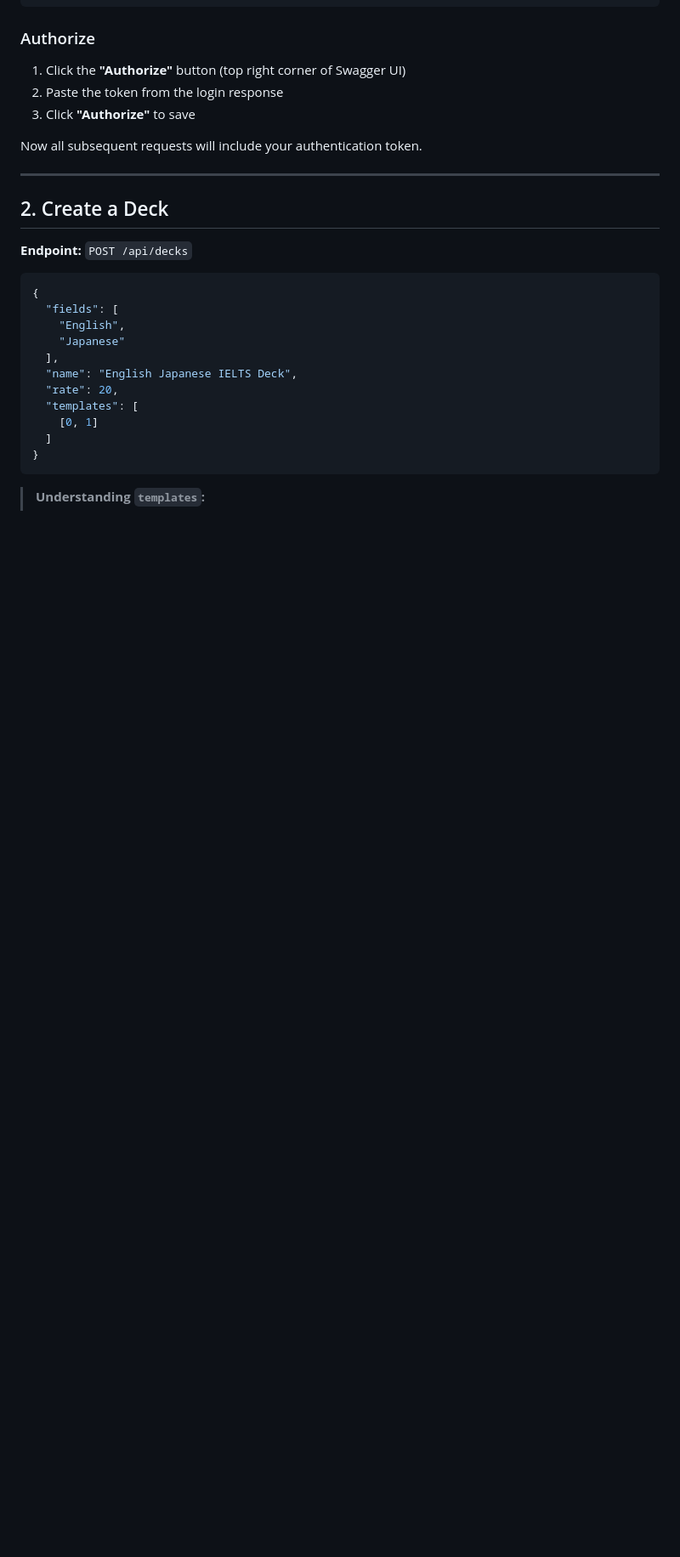
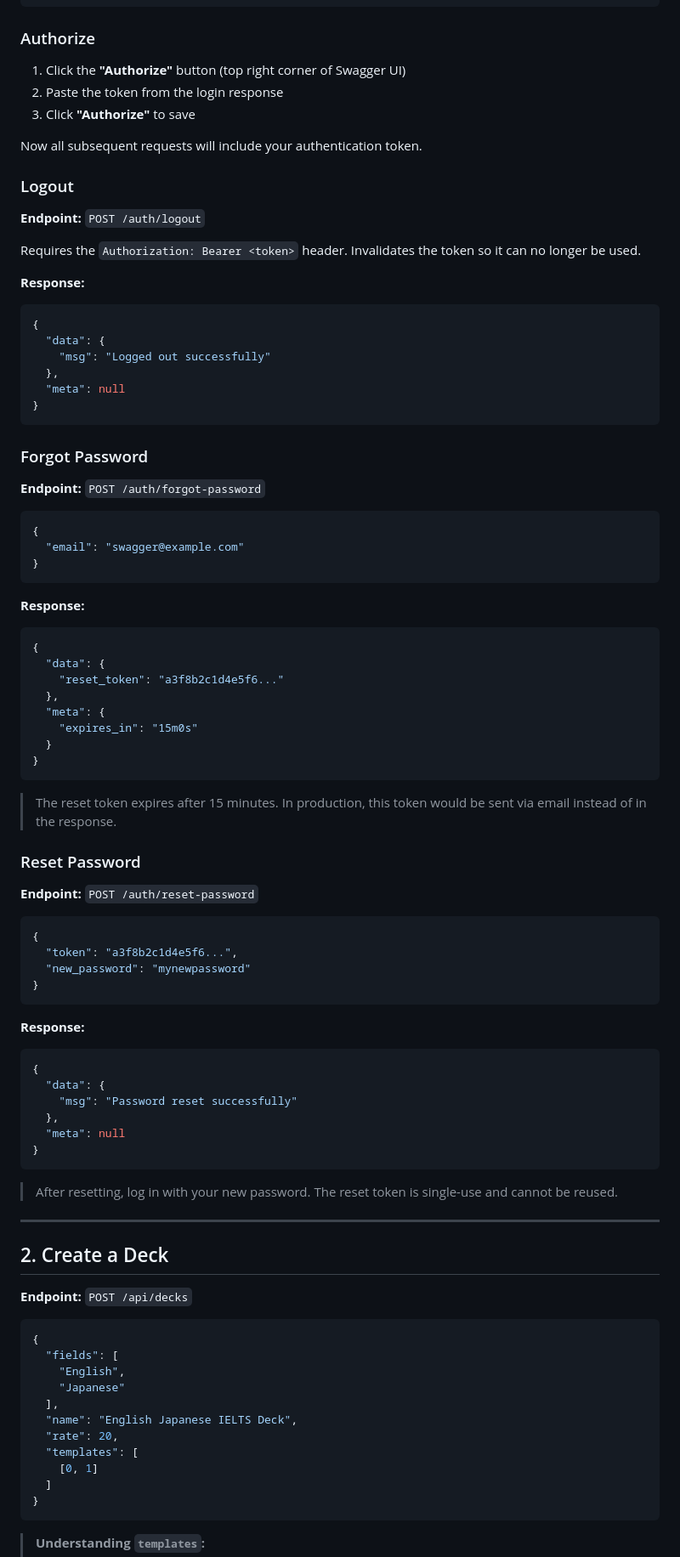
Before and after one commit to otus-io/retentio-frontend, a Markdown page: docs/QUICKSTART.md, the part around one of its changes. Shown at 85% size. Rendered like a GitHub page; blank space fills up the shorter version.

Commit message:
docs: add logout, forgot-password, reset-password to quickstart guide
Co-authored-by: Cursor <cursoragent@cursor.com>

````diff
--- a/docs/QUICKSTART.md
+++ b/docs/QUICKSTART.md
@@ -82,6 +85,72 @@ This guide walks you through using the WordUpX API via Swagger UI.
 3. Click **"Authorize"** to save
 
 Now all subsequent requests will include your authentication token.
+
+### Logout
+
+**Endpoint:** `POST /auth/logout`
+
+Requires the `Authorization: Bearer <token>` header. Invalidates the token so it can no longer be used.
+
+**Response:**
+
+```json
+{
+  "data": {
+    "msg": "Logged out successfully"
+  },
+  "meta": null
+}
+```
+
+### Forgot Password
+
+**Endpoint:** `POST /auth/forgot-password`
+
+```json
+{
+  "email": "swagger@example.com"
+}
+```
+
+**Response:**
+
+```json
+{
+  "data": {
+    "reset_token": "a3f8b2c1d4e5f6..."
+  },
+  "meta": {
+    "expires_in": "15m0s"
+  }
+}
+```
+
+> The reset token expires after 15 minutes. In production, this token would be sent via email instead of in the response.
+
+### Reset Password
+
+**Endpoint:** `POST /auth/reset-password`
+
+```json
+{
+  "token": "a3f8b2c1d4e5f6...",
+  "new_password": "mynewpassword"
+}
+```
+
+**Response:**
+
+```json
+{
+  "data": {
+    "msg": "Password reset successfully"
+  },
+  "meta": null
+}
+```
+
+> After resetting, log in with your new password. The reset token is single-use and cannot be reused.
 
 ---
 
````
Also changed, not shown: other parts of docs/QUICKSTART.md (+3 -0 lines), docs/QUICKSTART_zh.md (+69 -0 lines).
